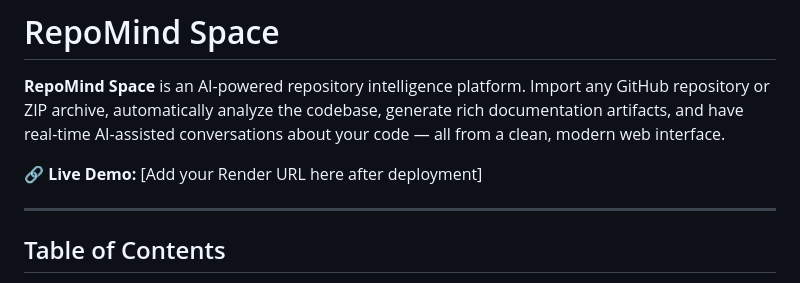
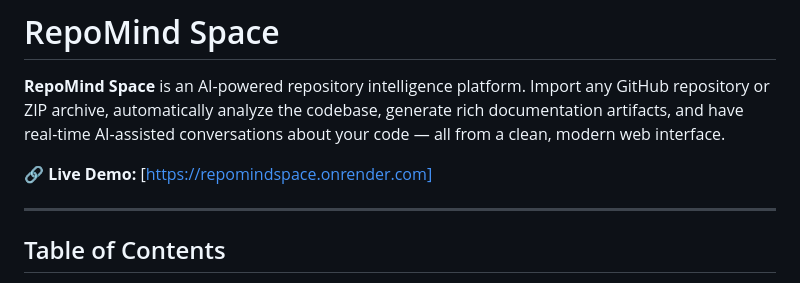
Before and after one commit to ninadbelorkar/RepoMindSpace, a Markdown page: README.md, the part around the change. Rendered like a GitHub page.

Commit message:
Update live demo URL in README
Updated the live demo link in the README file.

```diff
--- a/README.md
+++ b/README.md
@@ -2,7 +2,7 @@
 
 **RepoMind Space** is an AI-powered repository intelligence platform. Import any GitHub repository or ZIP archive, automatically analyze the codebase, generate rich documentation artifacts, and have real-time AI-assisted conversations about your code — all from a clean, modern web interface.
 
-🔗 **Live Demo:** [Add your Render URL here after deployment]
+🔗 **Live Demo:** [https://repomindspace.onrender.com]
 
 ---
 
```
